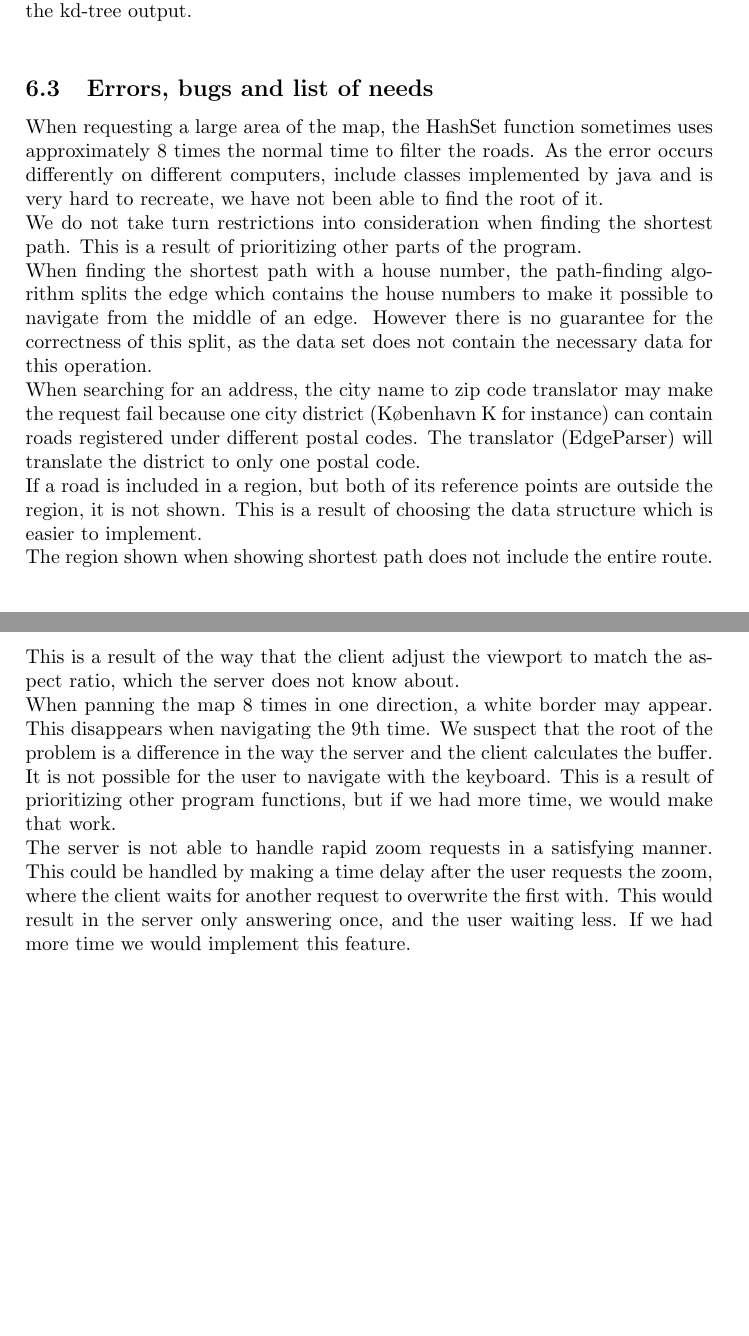
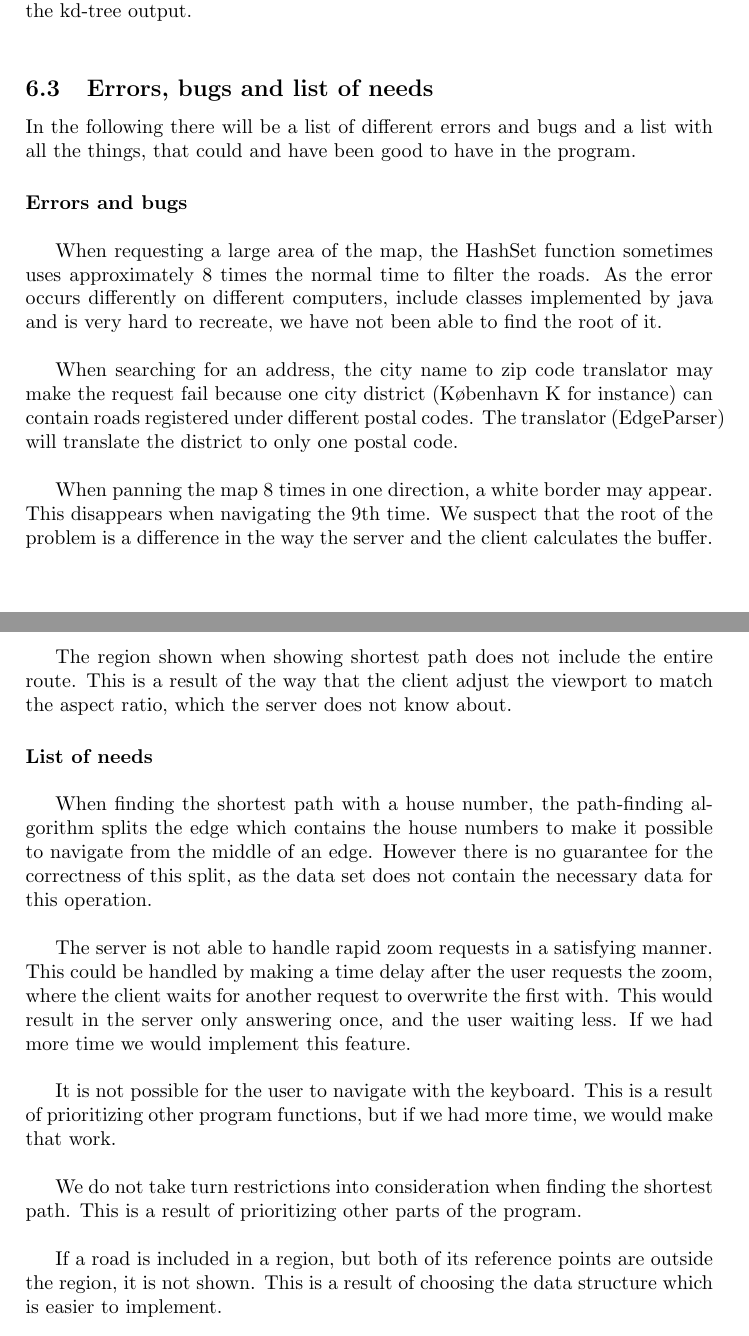
Before and after one commit to kasraman1000/KrakProjekt, a LaTeX document (tex/ReportDraft.tex): two parts of pages 27 and 28 of 51, joined at a grey line, cut so that both start at the same text, the shorter picture padded with empty space. Compiled offline with pdfLaTeX.

Commit message:
fixed restructure in EBL

```diff
--- a/tex/ReportDraft.tex
+++ b/tex/ReportDraft.tex
@@ -445,26 +445,28 @@ The support functions, intersecting and fullyContained are also tested on border
 
 
 		\subsection{Errors, bugs and list of needs}
-When requesting a large area of the map, the HashSet function sometimes uses approximately 8 times the normal time to filter the roads. As the error occurs differently on different computers, include classes implemented by java and is very hard to recreate, we have not been able to find the root of it.
-\\
-We do not take turn restrictions into consideration when finding the shortest path. This is a result of prioritizing other parts of the program.
-\\
-When finding the shortest path with a house number, the path-finding algorithm splits the edge which contains the house numbers to make it possible to navigate from the middle of an edge. However there is no guarantee for the correctness of this split, as the data set does not contain the necessary data for this operation.
-\\
-When searching for an address, the city name to zip code translator may make the request fail because one city district (K\o benhavn K for instance) can contain roads registered under different postal codes. The translator (EdgeParser) will translate the district to only one postal code.
-\\
+		In the following there will be a list of different errors and bugs and a list with all the things, that could and have been good to have in the program.
+		\paragraph{Errors and bugs}\mbox{}\\
+
+When requesting a large area of the map, the HashSet function sometimes uses approximately 8 times the normal time to filter the roads. As the error occurs differently on different computers, include classes implemented by java and is very hard to recreate, we have not been able to find the root of it.\\
+
+When searching for an address, the city name to zip code translator may make the request fail because one city district (K\o benhavn K for instance) can contain roads registered under different postal codes. The translator (EdgeParser) will translate the district to only one postal code.\\
+
+When panning the map 8 times in one direction, a white border may appear. This disappears when navigating the 9th time. We suspect that the root of the problem is a difference in the way the server and the client calculates the buffer.\\
+
+The region shown when showing shortest path does not include the entire route. This is a result of the way that the client adjust the viewport to match the aspect ratio, which the server does not know about.
+
+		\paragraph{List of needs}\mbox{}\\
+
+When finding the shortest path with a house number, the path-finding algorithm splits the edge which contains the house numbers to make it possible to navigate from the middle of an edge. However there is no guarantee for the correctness of this split, as the data set does not contain the necessary data for this operation.\\
+
+The server is not able to handle rapid zoom requests in a satisfying manner. This could be handled by making a time delay after the user requests the zoom, where the client waits for another request to overwrite the first with. This would result in the server only answering once, and the user waiting less. If we had more time we would implement this feature.\\
+
+It is not possible for the user to navigate with the keyboard. This is a result of prioritizing other program functions, but if we had more time, we would make that work.\\
+
+We do not take turn restrictions into consideration when finding the shortest path. This is a result of prioritizing other parts of the program.\\
+
 If a road is included in a region, but both of its reference points are outside the region, it is not shown. This is a result of choosing the data structure which is easier to implement.
-\\
-The region shown when showing shortest path does not include the entire route. This is a result of the way that the client adjust the viewport to match the aspect ratio, which the server does not know about.
-\\
-When panning the map 8 times in one direction, a white border may appear. This disappears when navigating the 9th time. We suspect that the root of the problem is a difference in the way the server and the client calculates the buffer.
-\\
-It is not possible for the user to navigate with the keyboard. This is a result of prioritizing other program functions, but if we had more time, we would make that work.
-\\
-The server is not able to handle rapid zoom requests in a satisfying manner. This could be handled by making a time delay after the user requests the zoom, where the client waits for another request to overwrite the first with. This would result in the server only answering once, and the user waiting less. If we had more time we would implement this feature.
-\\
-
-
 
 		\subsection{Results}
 		Initially testing did not play a critical role in this project, because we did only find few errors in the classes we systematically tested. However testing made sure that these classes worked early in the development, which saved us a lot of time. When encountering a program error, finding the root of it is easier when certain parts of the program can be excluded from the error search. We had a lot of errors with the visualization of the roads, with could root in a lot of different classes. Having JUnit tests for the KDTree insured that it worked, which helped trace the bug.\\
```
